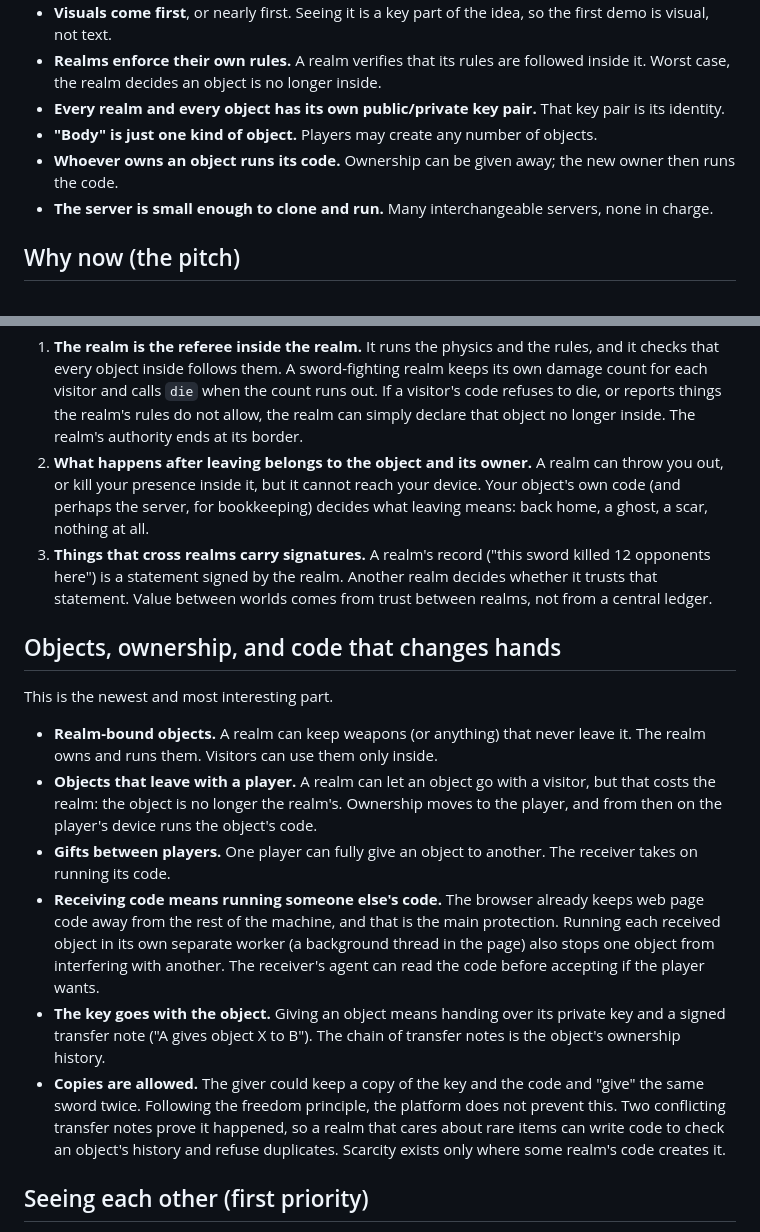
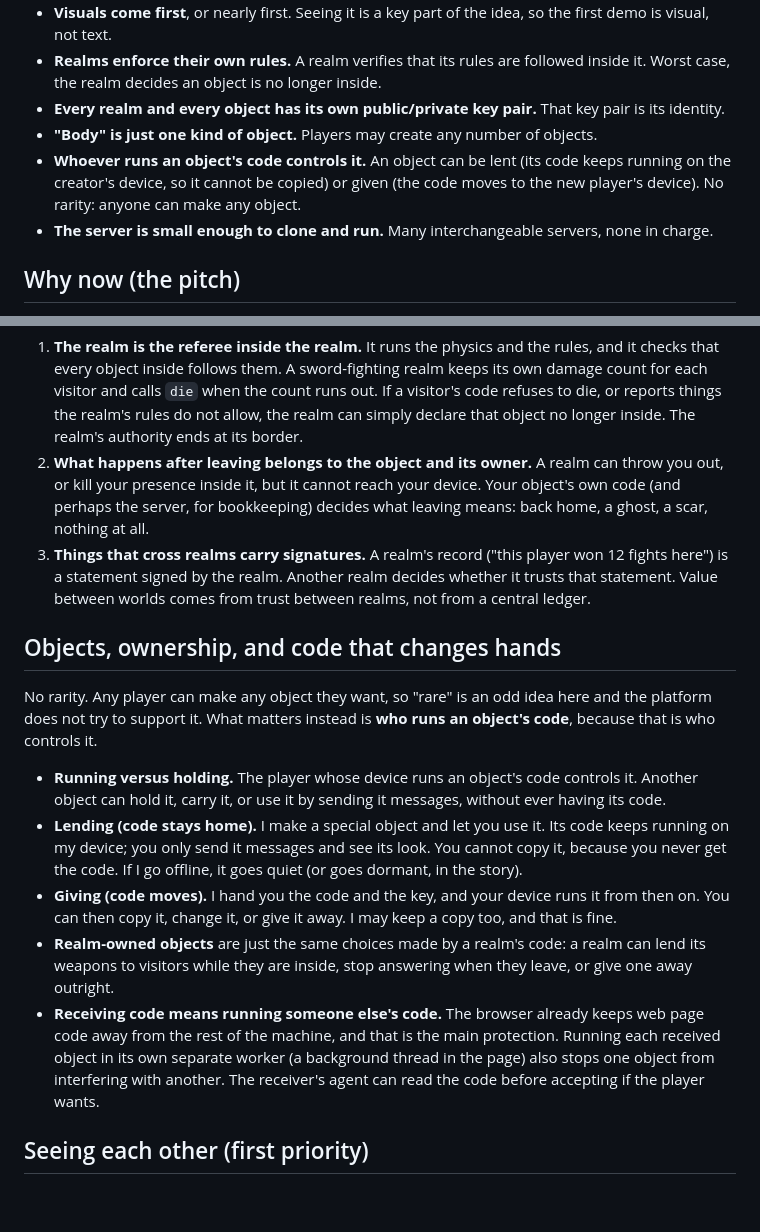
Before and after one commit to freeideas/EndlessMind, a Markdown page: BRAINSTORM.md, 2 parts joined by grey strips. GitHub-like rendering; blank space fills up the shorter version.

Commit message:
Brainstorm: no rarity; lending versus giving objects
Co-Authored-By: Claude Opus 5.5 <noreply@anthropic.com>

```diff
--- a/BRAINSTORM.md
+++ b/BRAINSTORM.md
@@ -14,7 +14,7 @@ A massively multiplayer world where both the code and the running of that code a
 - **Realms enforce their own rules.** A realm verifies that its rules are followed inside it. Worst case, the realm decides an object is no longer inside.
 - **Every realm and every object has its own public/private key pair.** That key pair is its identity.
 - **"Body" is just one kind of object.** Players may create any number of objects.
-- **Whoever owns an object runs its code.** Ownership can be given away; the new owner then runs the code.
+- **Whoever runs an object's code controls it.** An object can be lent (its code keeps running on the creator's device, so it cannot be copied) or given (the code moves to the new player's device). No rarity: anyone can make any object.
 - **The server is small enough to clone and run.** Many interchangeable servers, none in charge.
 
 ## Why now (the pitch)
@@ -43,18 +43,17 @@ If I swing a sword at you, my code runs on my device and yours on yours, and any
 
 1. **The realm is the referee inside the realm.** It runs the physics and the rules, and it checks that every object inside follows them. A sword-fighting realm keeps its own damage count for each visitor and calls `die` when the count runs out. If a visitor's code refuses to die, or reports things the realm's rules do not allow, the realm can simply declare that object no longer inside. The realm's authority ends at its border.
 2. **What happens after leaving belongs to the object and its owner.** A realm can throw you out, or kill your presence inside it, but it cannot reach your device. Your object's own code (and perhaps the server, for bookkeeping) decides what leaving means: back home, a ghost, a scar, nothing at all.
-3. **Things that cross realms carry signatures.** A realm's record ("this sword killed 12 opponents here") is a statement signed by the realm. Another realm decides whether it trusts that statement. Value between worlds comes from trust between realms, not from a central ledger.
+3. **Things that cross realms carry signatures.** A realm's record ("this player won 12 fights here") is a statement signed by the realm. Another realm decides whether it trusts that statement. Value between worlds comes from trust between realms, not from a central ledger.
 
 ## Objects, ownership, and code that changes hands
 
-This is the newest and most interesting part.
+No rarity. Any player can make any object they want, so "rare" is an odd idea here and the platform does not try to support it. What matters instead is **who runs an object's code**, because that is who controls it.
 
-- **Realm-bound objects.** A realm can keep weapons (or anything) that never leave it. The realm owns and runs them. Visitors can use them only inside.
-- **Objects that leave with a player.** A realm can let an object go with a visitor, but that costs the realm: the object is no longer the realm's. Ownership moves to the player, and from then on the player's device runs the object's code.
-- **Gifts between players.** One player can fully give an object to another. The receiver takes on running its code.
+- **Running versus holding.** The player whose device runs an object's code controls it. Another object can hold it, carry it, or use it by sending it messages, without ever having its code.
+- **Lending (code stays home).** I make a special object and let you use it. Its code keeps running on my device; you only send it messages and see its look. You cannot copy it, because you never get the code. If I go offline, it goes quiet (or goes dormant, in the story).
+- **Giving (code moves).** I hand you the code and the key, and your device runs it from then on. You can then copy it, change it, or give it away. I may keep a copy too, and that is fine.
+- **Realm-owned objects** are just the same choices made by a realm's code: a realm can lend its weapons to visitors while they are inside, stop answering when they leave, or give one away outright.
 - **Receiving code means running someone else's code.** The browser already keeps web page code away from the rest of the machine, and that is the main protection. Running each received object in its own separate worker (a background thread in the page) also stops one object from interfering with another. The receiver's agent can read the code before accepting if the player wants.
-- **The key goes with the object.** Giving an object means handing over its private key and a signed transfer note ("A gives object X to B"). The chain of transfer notes is the object's ownership history.
-- **Copies are allowed.** The giver could keep a copy of the key and the code and "give" the same sword twice. Following the freedom principle, the platform does not prevent this. Two conflicting transfer notes prove it happened, so a realm that cares about rare items can write code to check an object's history and refuse duplicates. Scarcity exists only where some realm's code creates it.
 
 ## Seeing each other (first priority)
 
```
